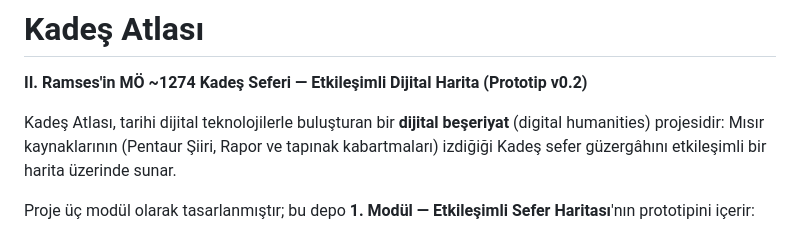
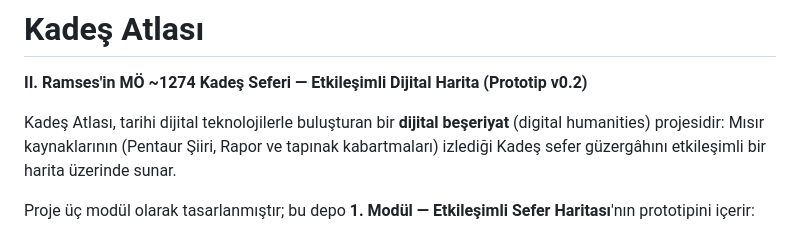
Before and after one commit to berkantkull/kades-atlasi, a Markdown page: README.md, the part around the change. Drawn GitHub-style.

Commit message:
Fix README wording

```diff
--- a/README.md
+++ b/README.md
@@ -2,7 +2,7 @@
 
 **II. Ramses'in MÖ ~1274 Kadeş Seferi — Etkileşimli Dijital Harita (Prototip v0.2)**
 
-Kadeş Atlası, tarihi dijital teknolojilerle buluşturan bir **dijital beşeriyat** (digital humanities) projesidir: Mısır kaynaklarının (Pentaur Şiiri, Rapor ve tapınak kabartmaları) izdiğiği Kadeş sefer güzergâhını etkileşimli bir harita üzerinde sunar.
+Kadeş Atlası, tarihi dijital teknolojilerle buluşturan bir **dijital beşeriyat** (digital humanities) projesidir: Mısır kaynaklarının (Pentaur Şiiri, Rapor ve tapınak kabartmaları) izlediği Kadeş sefer güzergâhını etkileşimli bir harita üzerinde sunar.
 
 Proje üç modül olarak tasarlanmıştır; bu depo **1. Modül — Etkileşimli Sefer Haritası**'nın prototipini içerir:
 
```
